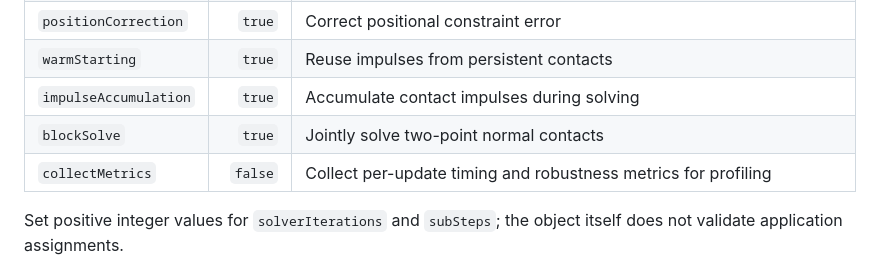
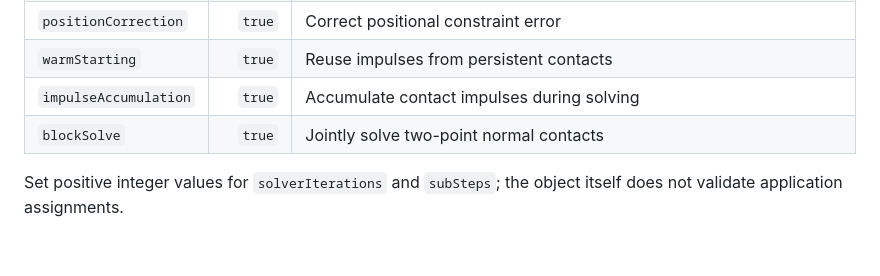
Before and after one commit to samdalvai/gravity.js, a Markdown page: docs/USAGE.md, the part around the change. GitHub-like rendering; blank space fills up the shorter version.

Commit message:
chore: remove reference to world metrics in usage

```diff
--- a/docs/USAGE.md
+++ b/docs/USAGE.md
@@ -823,7 +823,6 @@ Treat `pairKey` results as opaque keys: they are independent of body order and p
 | `warmStarting` | `true` | Reuse impulses from persistent contacts |
 | `impulseAccumulation` | `true` | Accumulate contact impulses during solving |
 | `blockSolve` | `true` | Jointly solve two-point normal contacts |
-| `collectMetrics` | `false` | Collect per-update timing and robustness metrics for profiling |
 
 Set positive integer values for `solverIterations` and `subSteps`; the object itself does not validate application assignments.
 
```
